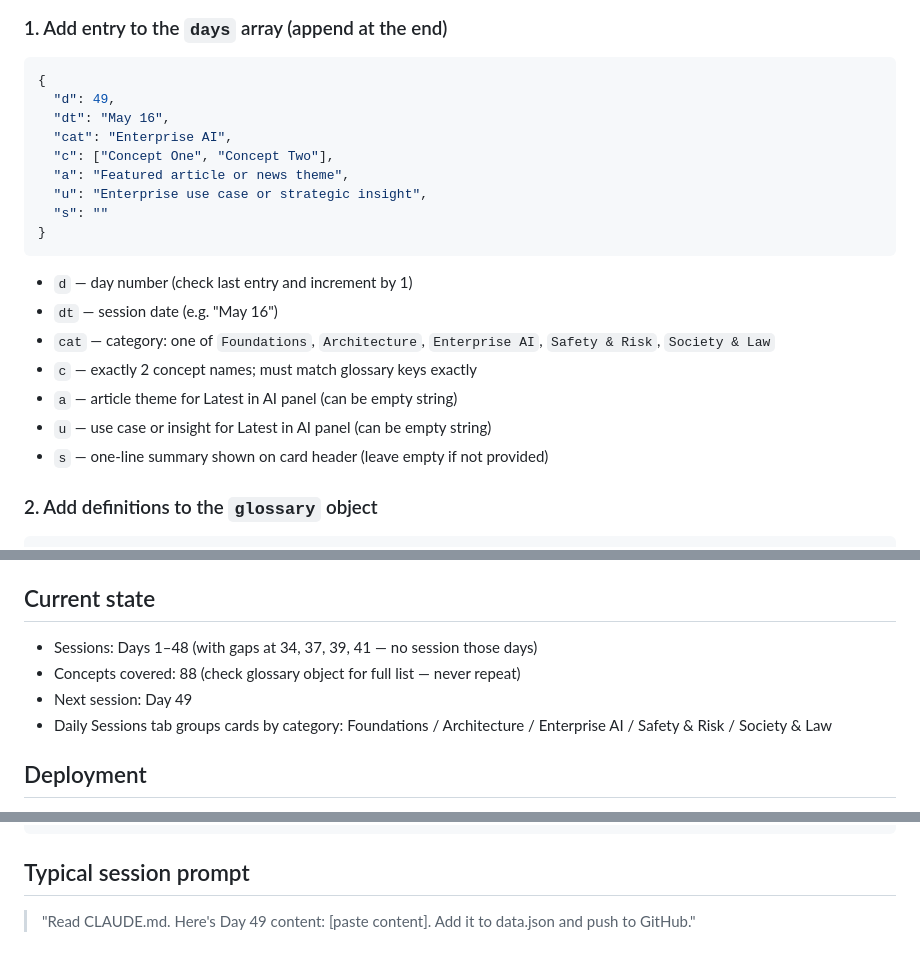
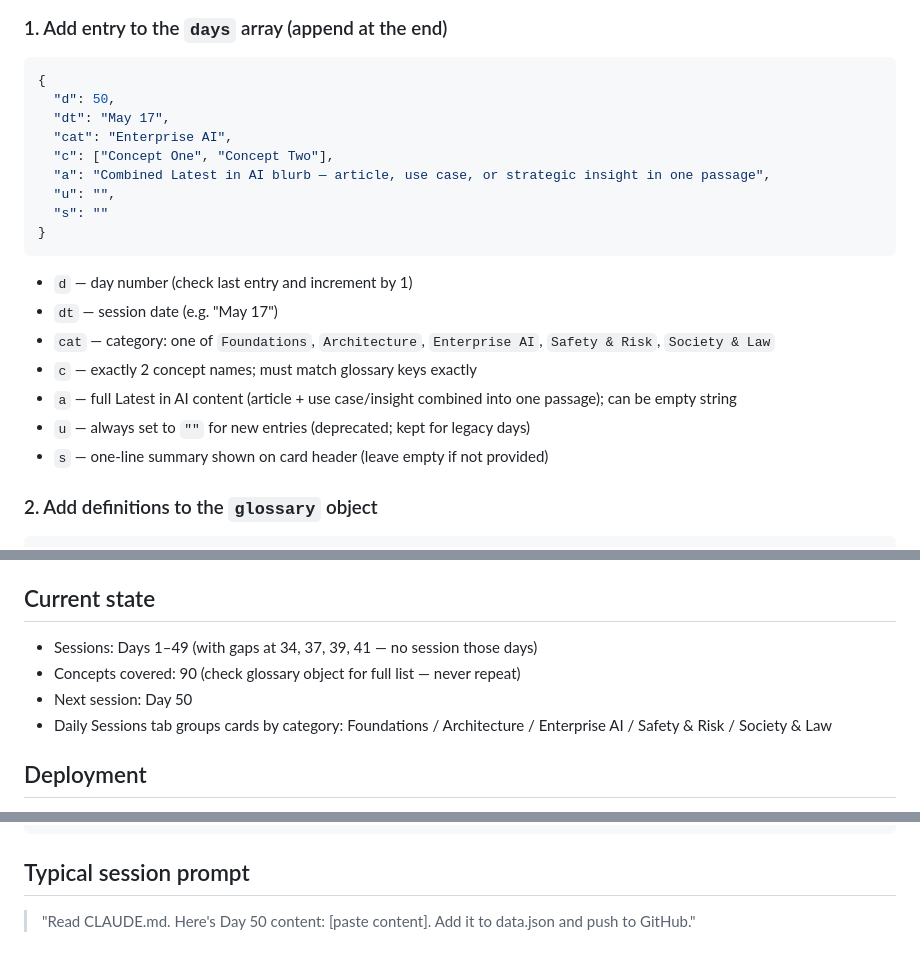
Before and after one commit to eyulia/aidigest, a Markdown page: CLAUDE.md, 3 parts joined by grey strips. GitHub-like rendering.

Commit message:
Simplify data structure: consolidate a+u into a for new entries
u field deprecated for new days; legacy entries unchanged.
Update CLAUDE.md to reflect Day 49 state and new authoring convention.

Co-Authored-By: Claude Sonnet 4.6 <noreply@anthropic.com>

````diff
--- a/CLAUDE.md
+++ b/CLAUDE.md
@@ -23,21 +23,21 @@ Only `data.json` needs to be updated. Two places:
 ### 1. Add entry to the `days` array (append at the end)
 ```json
 {
-  "d": 49,
-  "dt": "May 16",
+  "d": 50,
+  "dt": "May 17",
   "cat": "Enterprise AI",
   "c": ["Concept One", "Concept Two"],
-  "a": "Featured article or news theme",
-  "u": "Enterprise use case or strategic insight",
+  "a": "Combined Latest in AI blurb — article, use case, or strategic insight in one passage",
+  "u": "",
   "s": ""
 }
 ```
 - `d` — day number (check last entry and increment by 1)
-- `dt` — session date (e.g. "May 16")
+- `dt` — session date (e.g. "May 17")
 - `cat` — category: one of `Foundations`, `Architecture`, `Enterprise AI`, `Safety & Risk`, `Society & Law`
 - `c` — exactly 2 concept names; must match glossary keys exactly
-- `a` — article theme for Latest in AI panel (can be empty string)
-- `u` — use case or insight for Latest in AI panel (can be empty string)
+- `a` — full Latest in AI content (article + use case/insight combined into one passage); can be empty string
+- `u` — always set to `""` for new entries (deprecated; kept for legacy days)
 - `s` — one-line summary shown on card header (leave empty if not provided)
 
 ### 2. Add definitions to the `glossary` object
@@ -54,9 +54,9 @@ Each expanded day card shows 2 panels:
 - **LATEST IN AI** — shows `a` and `u` stacked with a divider + Explore button. Panel is hidden entirely if both `a` and `u` are empty.
 
 ## Current state
-- Sessions: Days 1–48 (with gaps at 34, 37, 39, 41 — no session those days)
-- Concepts covered: 88 (check glossary object for full list — never repeat)
-- Next session: Day 49
+- Sessions: Days 1–49 (with gaps at 34, 37, 39, 41 — no session those days)
+- Concepts covered: 90 (check glossary object for full list — never repeat)
+- Next session: Day 50
 - Daily Sessions tab groups cards by category: Foundations / Architecture / Enterprise AI / Safety & Risk / Society & Law
 
 ## Deployment
@@ -74,4 +74,4 @@ user.name  = eyulia
 ```
 
 ## Typical session prompt
-> "Read CLAUDE.md. Here's Day 49 content: [paste content]. Add it to data.json and push to GitHub."
+> "Read CLAUDE.md. Here's Day 50 content: [paste content]. Add it to data.json and push to GitHub."
````
